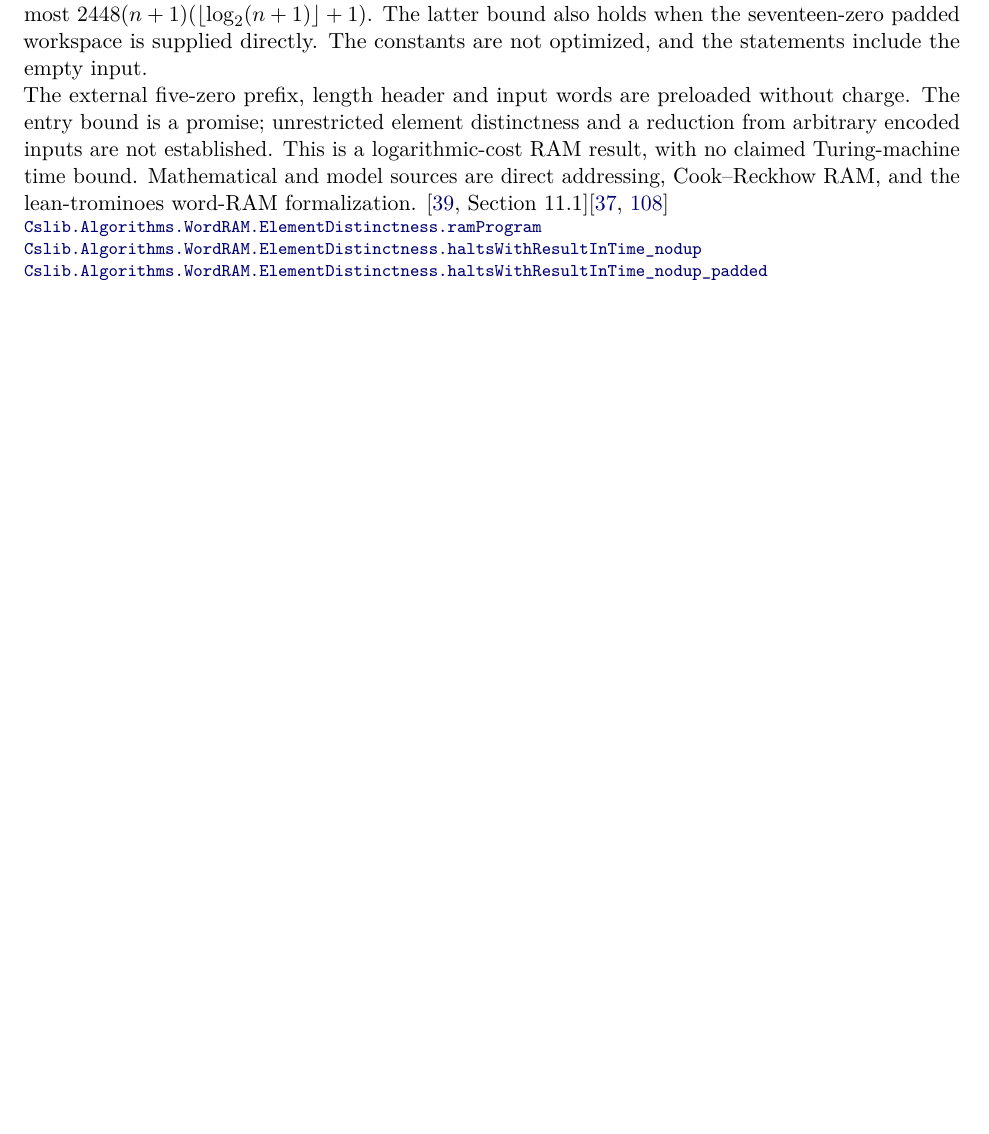
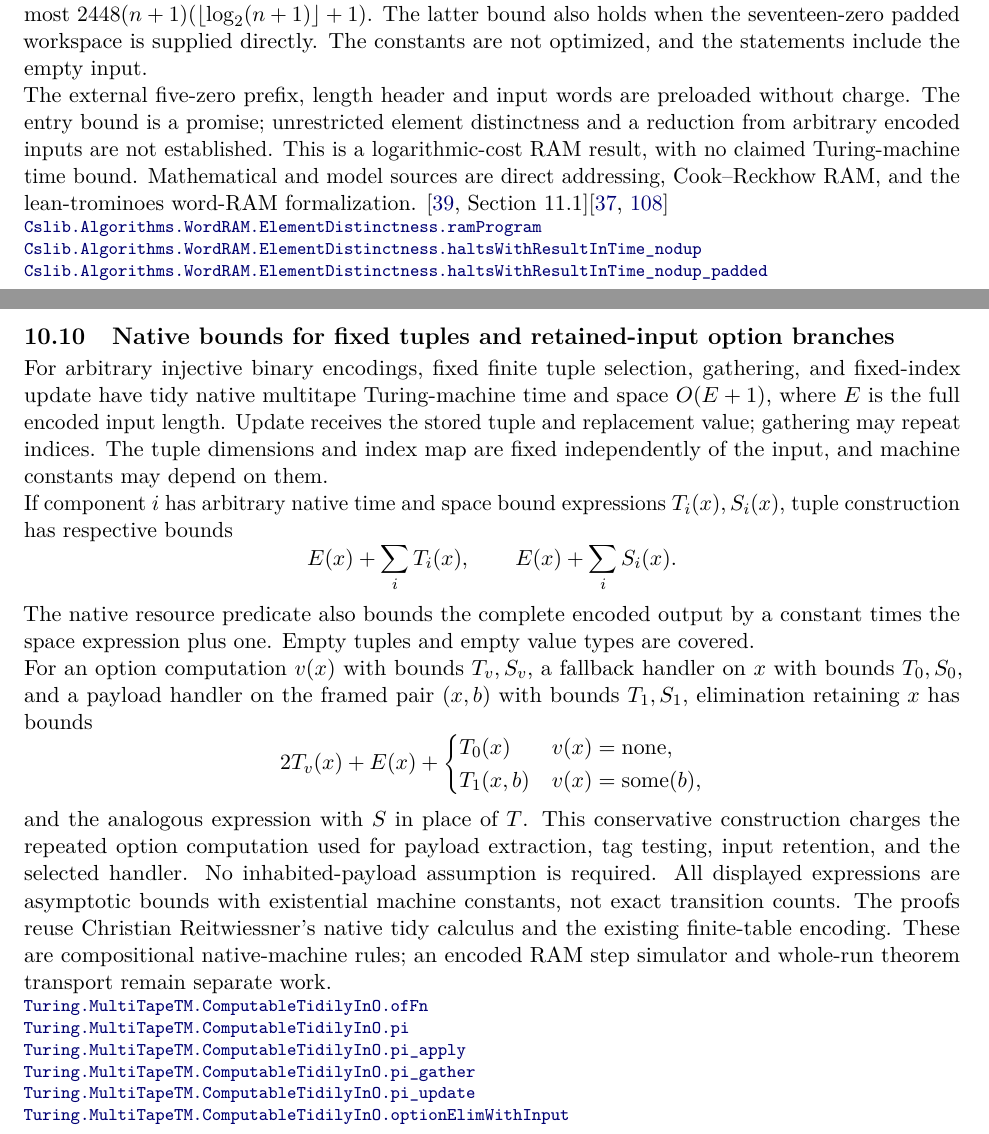
Before and after one commit to SamuelSchlesinger/complexitylib2, a LaTeX document (paper/main.tex, which reads paper/sections/query.tex): part of page 83 of 115 before the commit and two parts of pages 83 and 84 of 116 after it, the two joined at a grey line, cut so that both start at the same text, the shorter picture padded with empty space. Compiled offline with pdfLaTeX.

Commit message:
doc(tm): index parameterized tuple and option resource bounds
Pin the native tuple and retained-input option results to source798d9514; state arbitrary bounds, encoded output size, fixed-dimension constants, empty-type coverage and the remaining RAM simulation boundary. Update the roadmap.

Independent source, API, correctness, index and local rendered-page review: controller_review. All six local gates passed on main1e2dcd0c plus the source change. AI assistance: OpenAI Codex. Publication blocked by the transferred repository integration permissions; live source links and CI artifact review remain pending. Refs #301.

```diff
--- a/paper/sections/query.tex
+++ b/paper/sections/query.tex
@@ -239,6 +239,44 @@ RAM, and the lean-trominoes word-RAM formalization.
 
 
 \begin{result}
+\subsection{Native bounds for fixed tuples and retained-input option branches}
+For arbitrary injective binary encodings, fixed finite tuple selection, gathering, and
+fixed-index update have tidy native multitape Turing-machine time and space $O(E+1)$,
+where $E$ is the full encoded input length. Update receives the stored tuple and replacement
+value; gathering may repeat indices. The tuple dimensions and index map are fixed independently
+of the input, and machine constants may depend on them.
+
+If component $i$ has arbitrary native time and space bound expressions $T_i(x),S_i(x)$,
+tuple construction has respective bounds
+\[
+E(x)+\sum_i T_i(x),\qquad E(x)+\sum_i S_i(x).
+\]
+The native resource predicate also bounds the complete encoded output by a constant times the
+space expression plus one. Empty tuples and empty value types are covered.
+
+For an option computation $v(x)$ with bounds $T_v,S_v$, a fallback handler on $x$ with bounds
+$T_0,S_0$, and a payload handler on the framed pair $(x,b)$ with bounds $T_1,S_1$, elimination
+retaining $x$ has bounds
+\[
+2T_v(x)+E(x)+
+\begin{cases}T_0(x)&v(x)=\mathrm{none},\\T_1(x,b)&v(x)=\mathrm{some}(b),\end{cases}
+\]
+and the analogous expression with $S$ in place of $T$. This conservative construction charges
+the repeated option computation used for payload extraction, tag testing, input retention,
+and the selected handler. No inhabited-payload assumption is required. All displayed expressions
+are asymptotic bounds with existential machine constants, not exact transition counts.
+The proofs reuse Christian Reitwiessner's native tidy calculus and the existing finite-table
+encoding. These are compositional native-machine rules; an encoded RAM step simulator and
+whole-run theorem transport remain separate work.
+\declat{798d9514dd6334ffe51809474a9bf5883d6c9f44}{Complexity/Computability/Machines/Turing/MultiTape/Complexity/BigO/Pi.lean}{43}{Turing.MultiTapeTM.ComputableTidilyInO.ofFn}
+\declat{798d9514dd6334ffe51809474a9bf5883d6c9f44}{Complexity/Computability/Machines/Turing/MultiTape/Complexity/BigO/Pi.lean}{58}{Turing.MultiTapeTM.ComputableTidilyInO.pi}
+\declat{798d9514dd6334ffe51809474a9bf5883d6c9f44}{Complexity/Computability/Machines/Turing/MultiTape/Complexity/BigO/Pi.lean}{82}{Turing.MultiTapeTM.ComputableTidilyInO.pi_apply}
+\declat{798d9514dd6334ffe51809474a9bf5883d6c9f44}{Complexity/Computability/Machines/Turing/MultiTape/Complexity/BigO/Pi.lean}{99}{Turing.MultiTapeTM.ComputableTidilyInO.pi_gather}
+\declat{798d9514dd6334ffe51809474a9bf5883d6c9f44}{Complexity/Computability/Machines/Turing/MultiTape/Complexity/BigO/Pi.lean}{110}{Turing.MultiTapeTM.ComputableTidilyInO.pi_update}
+\declat{798d9514dd6334ffe51809474a9bf5883d6c9f44}{Complexity/Computability/Machines/Turing/MultiTape/Complexity/BigO/Option.lean}{39}{Turing.MultiTapeTM.ComputableTidilyInO.optionElimWithInput}
+\end{result}
+
+\begin{result}
 \subsection{Stateful semantic composition and independent resource certificates}
 A deterministic stateful specification assigns each admissible operation a new state and a typed
 answer. A semantic module implements such operations by terminating adaptive programs over a
```
Also changed, not shown: ROADMAP.md (+8 -1 lines).
